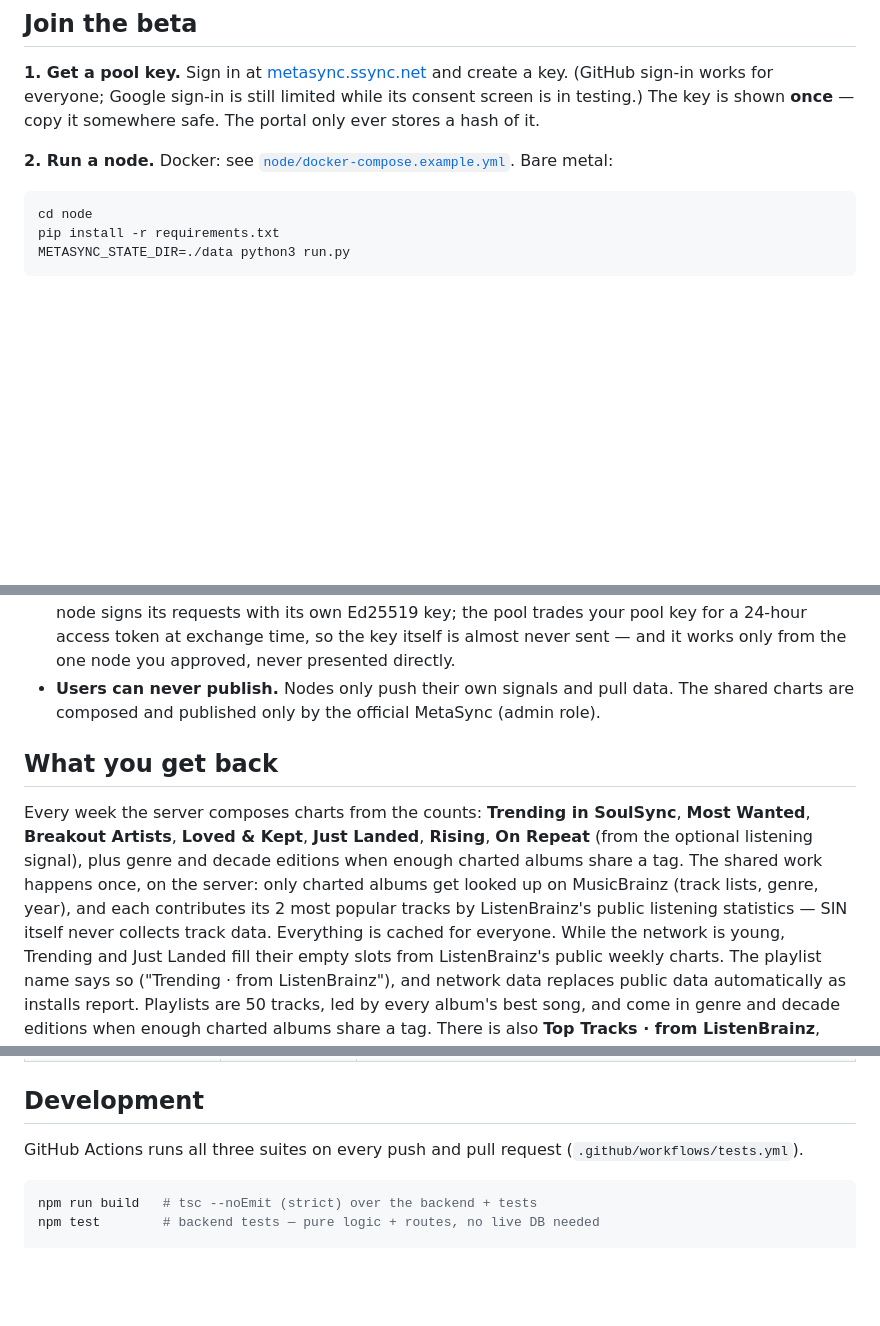
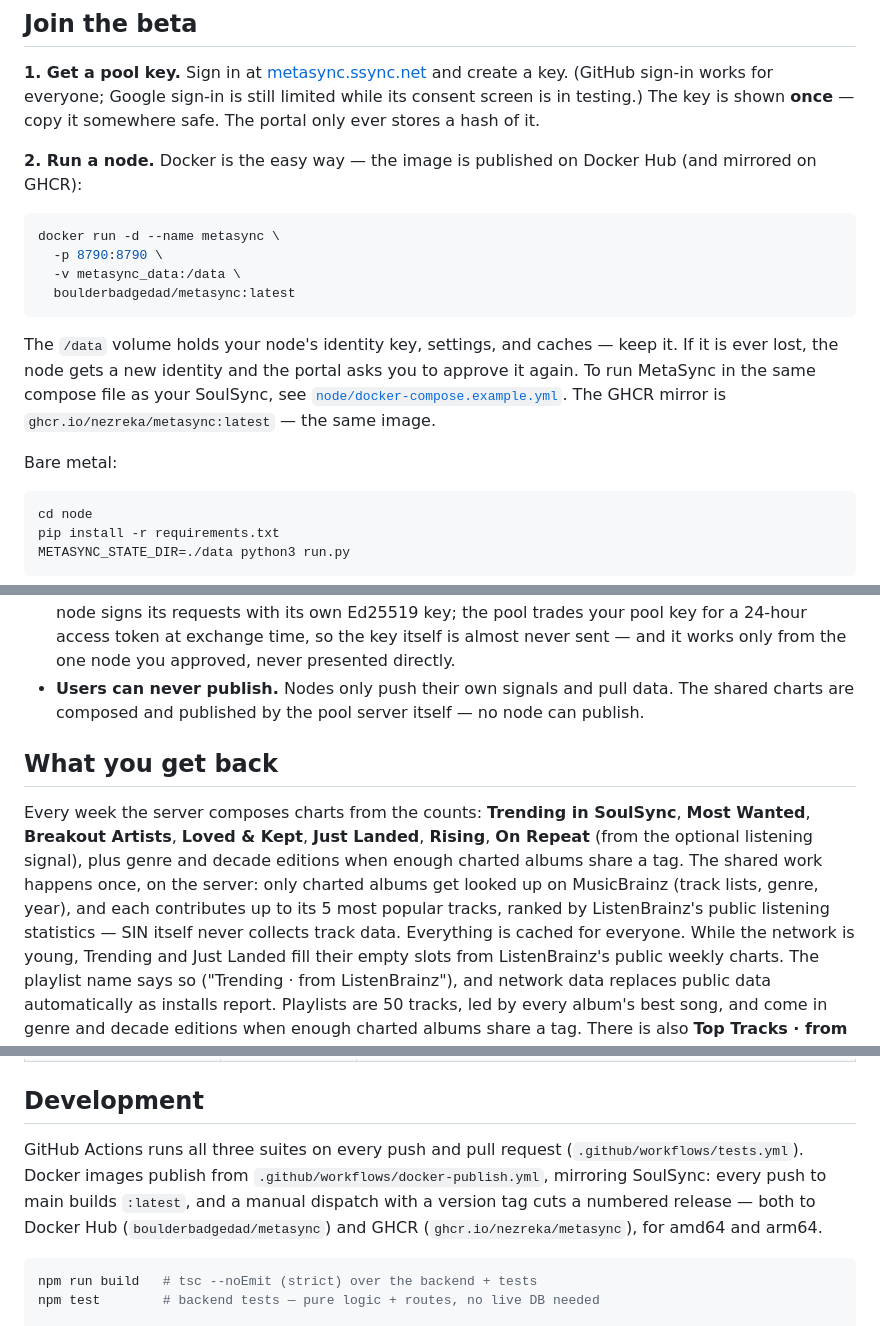
Before and after one commit to Nezreka/MetaSync, a Markdown page: README.md, 3 parts joined by grey strips. Rendered like a GitHub page; blank space fills up the shorter version.

Commit message:
readme: docker install via the published image, server-side publishing, 5 top tracks

````diff
--- a/README.md
+++ b/README.md
@@ -33,8 +33,23 @@ sign-in works for everyone; Google sign-in is still limited while its
 consent screen is in testing.) The key is shown **once** — copy it
 somewhere safe. The portal only ever stores a hash of it.
 
-**2. Run a node.** Docker: see
+**2. Run a node.** Docker is the easy way — the image is published on
+Docker Hub (and mirrored on GHCR):
+
+```bash
+docker run -d --name metasync \
+  -p 8790:8790 \
+  -v metasync_data:/data \
+  boulderbadgedad/metasync:latest
+```
+
+The `/data` volume holds your node's identity key, settings, and caches —
+keep it. If it is ever lost, the node gets a new identity and the portal
+asks you to approve it again. To run MetaSync in the same compose file as
+your SoulSync, see
 [`node/docker-compose.example.yml`](node/docker-compose.example.yml).
+The GHCR mirror is `ghcr.io/nezreka/metasync:latest` — the same image.
+
 Bare metal:
 
 ```bash
@@ -122,8 +137,8 @@ library size, usernames, emails, IP-based identity, or your SoulSync URL.
   exchange time, so the key itself is almost never sent — and it works
   only from the one node you approved, never presented directly.
 - **Users can never publish.** Nodes only push their own signals and pull
-  data. The shared charts are composed and published only by the official
-  MetaSync (admin role).
+  data. The shared charts are composed and published by the pool server
+  itself — no node can publish.
 
 ## What you get back
 
@@ -133,8 +148,9 @@ SoulSync**, **Most Wanted**, **Breakout Artists**, **Loved & Kept**,
 signal), plus genre and decade editions when enough
 charted albums share a tag. The shared work happens once, on the server:
 only charted albums get looked up on MusicBrainz (track lists, genre,
-year), and each contributes its 2 most popular tracks by ListenBrainz's
-public listening statistics — SIN itself never collects track data.
+year), and each contributes up to its 5 most popular tracks, ranked by
+ListenBrainz's public listening statistics — SIN itself never collects
+track data.
 Everything is cached for everyone. While the network is young, Trending
 and Just Landed fill their empty slots from ListenBrainz's public weekly
 charts. The playlist name says so ("Trending · from ListenBrainz"), and
@@ -186,7 +202,11 @@ Pool URL is shown on your portal dashboard after sign-in.
 ## Development
 
 GitHub Actions runs all three suites on every push and pull request
-(`.github/workflows/tests.yml`).
+(`.github/workflows/tests.yml`). Docker images publish from
+`.github/workflows/docker-publish.yml`, mirroring SoulSync: every push
+to main builds `:latest`, and a manual dispatch with a version tag cuts
+a numbered release — both to Docker Hub (`boulderbadgedad/metasync`)
+and GHCR (`ghcr.io/nezreka/metasync`), for amd64 and arm64.
 
 ```bash
 npm run build   # tsc --noEmit (strict) over the backend + tests
````
